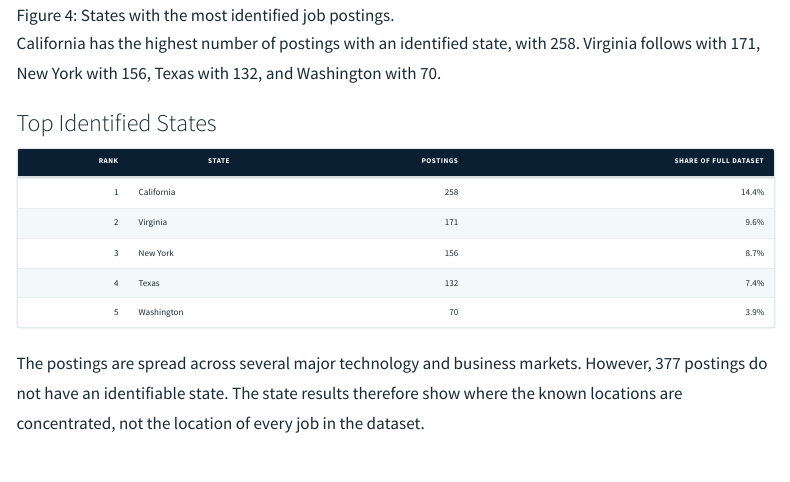
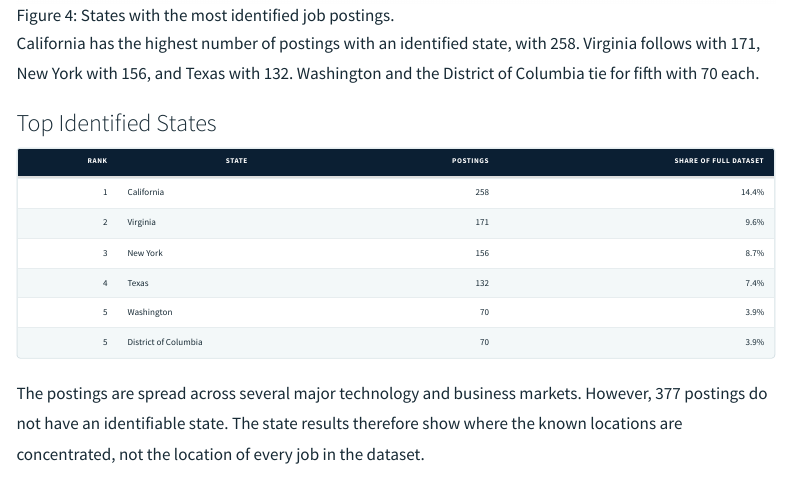
Before and after one commit to JennaDer/METAD688_Group2, a Quarto document (eda.qmd): the page in a window 1100 px wide, from 4370 px down. Rendered offline with R 4.5, knitr and Pandoc in place of Quarto, with nearby package versions; menus at the side of the page are left out.

Commit message:
Note the Washington and DC tie for fifth among states

```diff
--- a/eda.qmd
+++ b/eda.qmd
@@ -92,7 +92,7 @@ Hourly pay was converted to an annual amount using 2,080 work hours per year. Ze
 
 ![States with the most identified job postings.](figures/leading_states.png){#fig-states fig-alt="Horizontal bar chart showing the states with the most job postings."}
 
-California has the highest number of postings with an identified state, with 258. Virginia follows with 171, New York with 156, Texas with 132, and Washington with 70.
+California has the highest number of postings with an identified state, with 258. Virginia follows with 171, New York with 156, and Texas with 132. Washington and the District of Columbia tie for fifth with 70 each.
 
 ### Top Identified States
 
@@ -103,6 +103,7 @@ California has the highest number of postings with an identified state, with 258
 |    3 | New York   |      156 |                  8.7% |
 |    4 | Texas      |      132 |                  7.4% |
 |    5 | Washington |       70 |                  3.9% |
+|    5 | District of Columbia |       70 |                  3.9% |
 
 The postings are spread across several major technology and business markets. However, 377 postings do not have an identifiable state. The state results therefore show where the known locations are concentrated, not the location of every job in the dataset.
 
```
